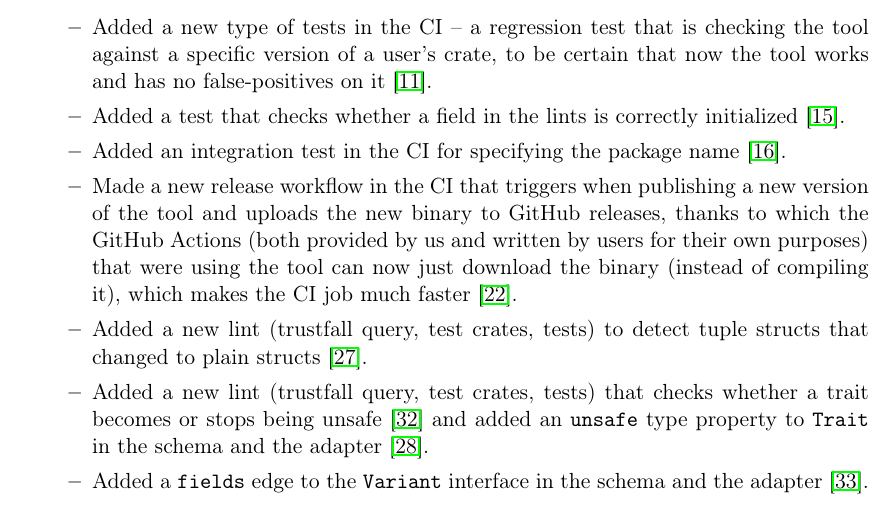
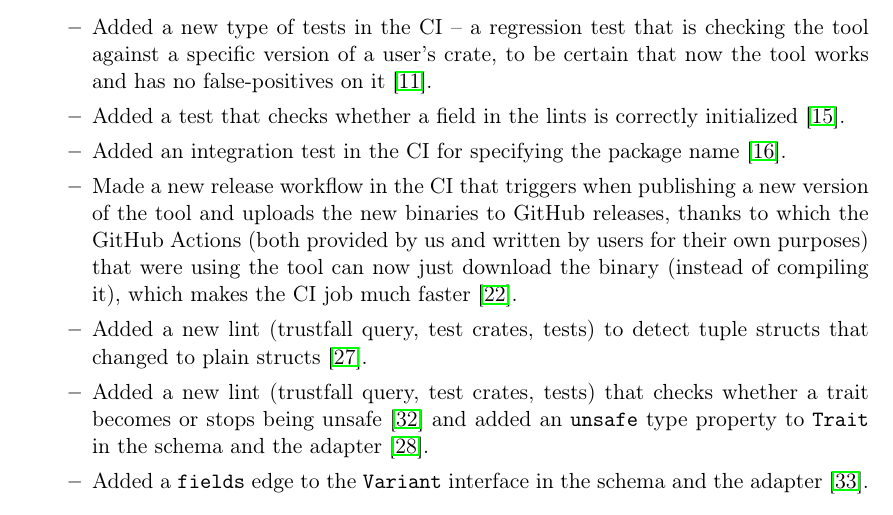
Before and after one commit to tonowak/bachelors-thesis, a LaTeX thesis (thesis-en.tex): part of page 31 of 37, cut so that both start at the same text. Compiled offline with pdfLaTeX.

Commit message:
Update thesis-en.tex
Co-authored-by: Michał Staniewski <m.staniewzki@gmail.com>

```diff
--- a/thesis-en.tex
+++ b/thesis-en.tex
@@ -796,7 +796,7 @@ TODO:
 				is correctly initialized \cite{pr_add_error_template_instantiation}.
 			\item Added an integration test in the CI for specifying the package name \cite{pr_test_specifying_package_name}.
 			\item Made a new release workflow in the CI that triggers when publishing
-				a new version of the tool and uploads the new binary to GitHub releases,
+				a new version of the tool and uploads the new binaries to GitHub releases,
 				thanks to which the GitHub Actions
 				(both provided by us and written by users for their own purposes) that were using the tool
 				can now just download the binary (instead of compiling it),
```
